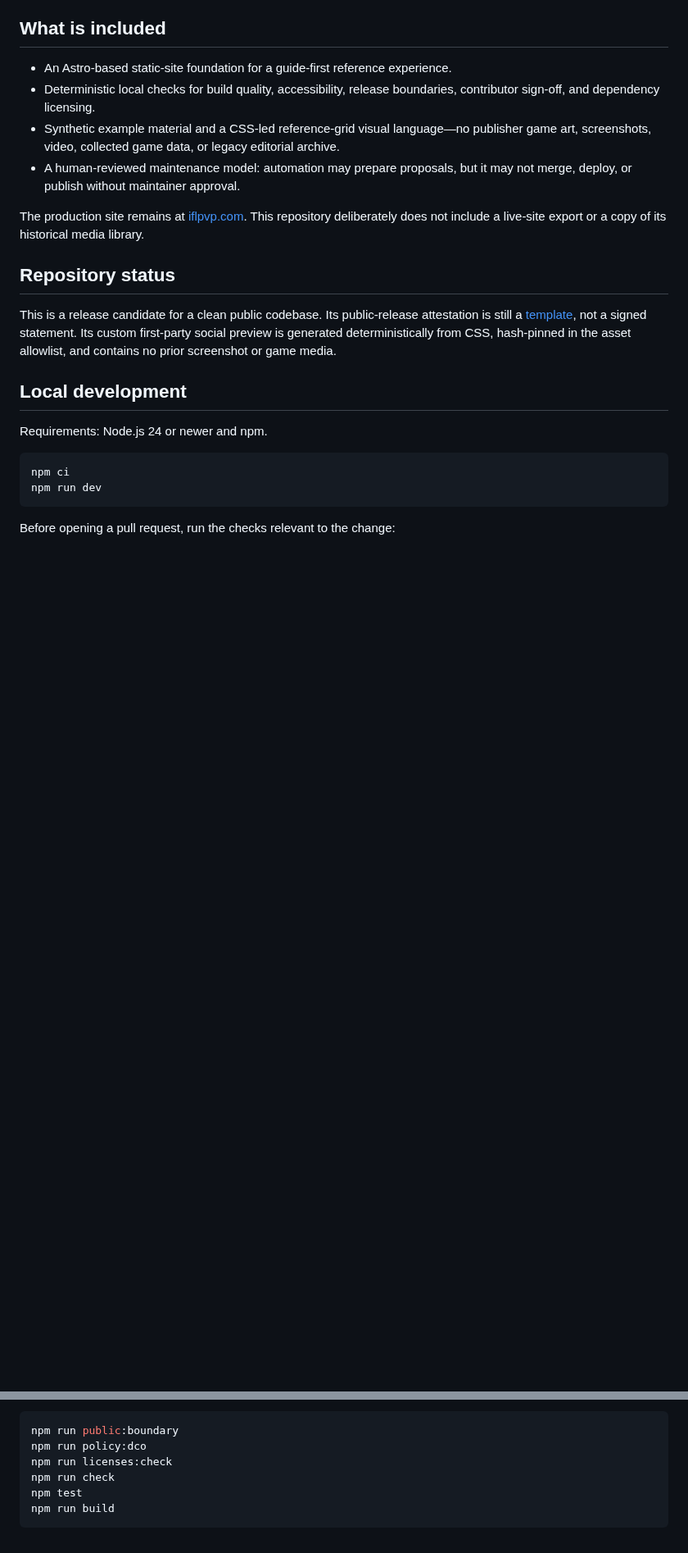
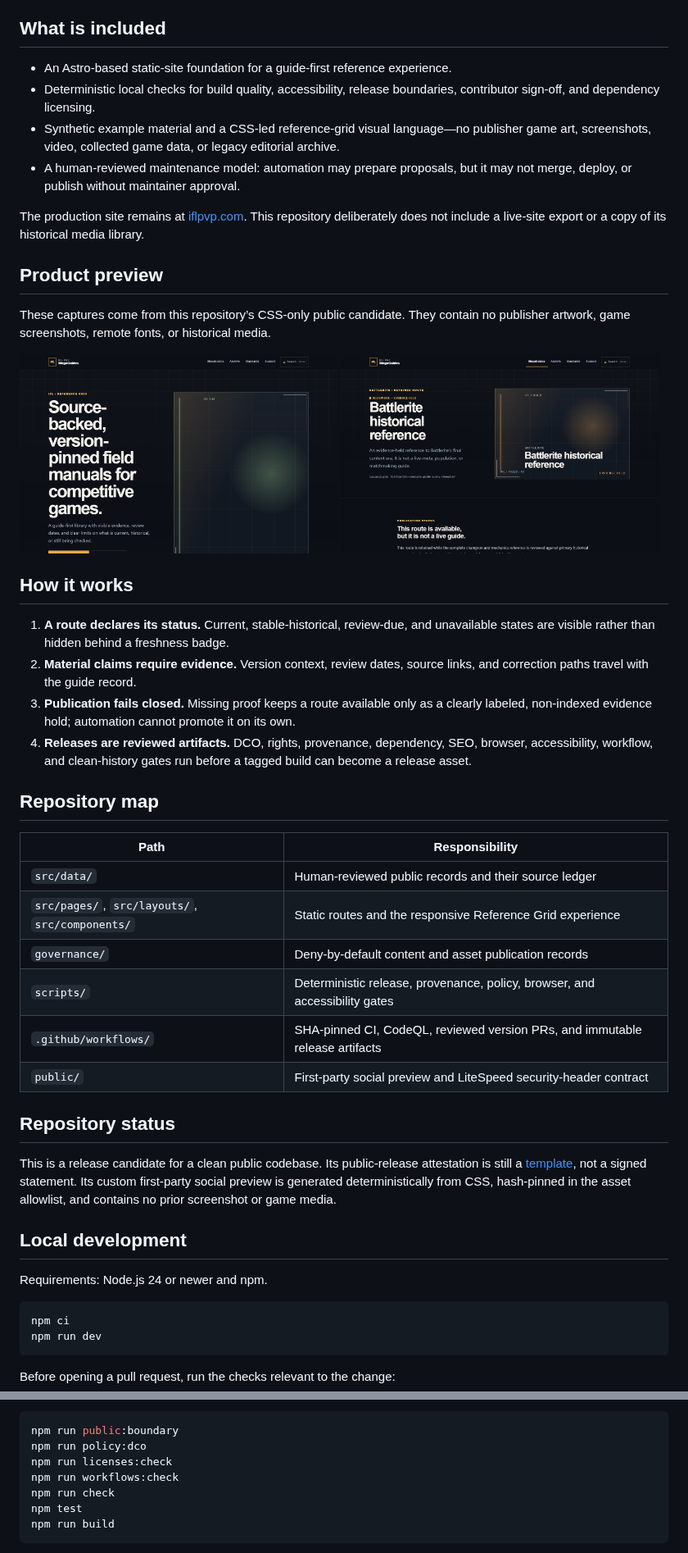
Before and after one commit to Jstn-1g/ifl-pvp-megaguides, a Markdown page: README.md, 2 parts joined by grey strips. Shown at 82% size. GitHub-like rendering; pictures changed too: docs/screenshots/evidence-hold-desktop.png (added), docs/screenshots/home-desktop.png (added); blank space fills up the shorter version.

Commit message:
docs: strengthen public project presentation
Signed-off-by: Jstn-1g <289723040+Jstn-1g@users.noreply.github.com>

```diff
--- a/README.md
+++ b/README.md
@@ -14,6 +25,33 @@ The original application and maintenance tooling in this release candidate are i
 - A human-reviewed maintenance model: automation may prepare proposals, but it may not merge, deploy, or publish without maintainer approval.
 
 The production site remains at [iflpvp.com](https://iflpvp.com). This repository deliberately does not include a live-site export or a copy of its historical media library.
+
+## Product preview
+
+These captures come from this repository’s CSS-only public candidate. They contain no publisher artwork, game screenshots, remote fonts, or historical media.
+
+<p>
+  <img src="docs/screenshots/home-desktop.png" width="49%" alt="IFL PvP MegaGuides desktop home with the Reference Grid field-manual interface" />
+  <img src="docs/screenshots/evidence-hold-desktop.png" width="49%" alt="Evidence-held guide route showing its review status and publication boundary" />
+</p>
+
+## How it works
+
+1. **A route declares its status.** Current, stable-historical, review-due, and unavailable states are visible rather than hidden behind a freshness badge.
+2. **Material claims require evidence.** Version context, review dates, source links, and correction paths travel with the guide record.
+3. **Publication fails closed.** Missing proof keeps a route available only as a clearly labeled, non-indexed evidence hold; automation cannot promote it on its own.
+4. **Releases are reviewed artifacts.** DCO, rights, provenance, dependency, SEO, browser, accessibility, workflow, and clean-history gates run before a tagged build can become a release asset.
+
+## Repository map
+
+| Path | Responsibility |
+| --- | --- |
+| `src/data/` | Human-reviewed public records and their source ledger |
+| `src/pages/`, `src/layouts/`, `src/components/` | Static routes and the responsive Reference Grid experience |
+| `governance/` | Deny-by-default content and asset publication records |
+| `scripts/` | Deterministic release, provenance, policy, browser, and accessibility gates |
+| `.github/workflows/` | SHA-pinned CI, CodeQL, reviewed version PRs, and immutable release artifacts |
+| `public/` | First-party social preview and LiteSpeed security-header contract |
 
 ## Repository status
 
@@ -34,6 +72,7 @@ Before opening a pull request, run the checks relevant to the change:
 npm run public:boundary
 npm run policy:dco
 npm run licenses:check
+npm run workflows:check
 npm run check
 npm test
 npm run build
```
Also changed, not shown: other parts of README.md (+11 -0 lines), 3 other files.
